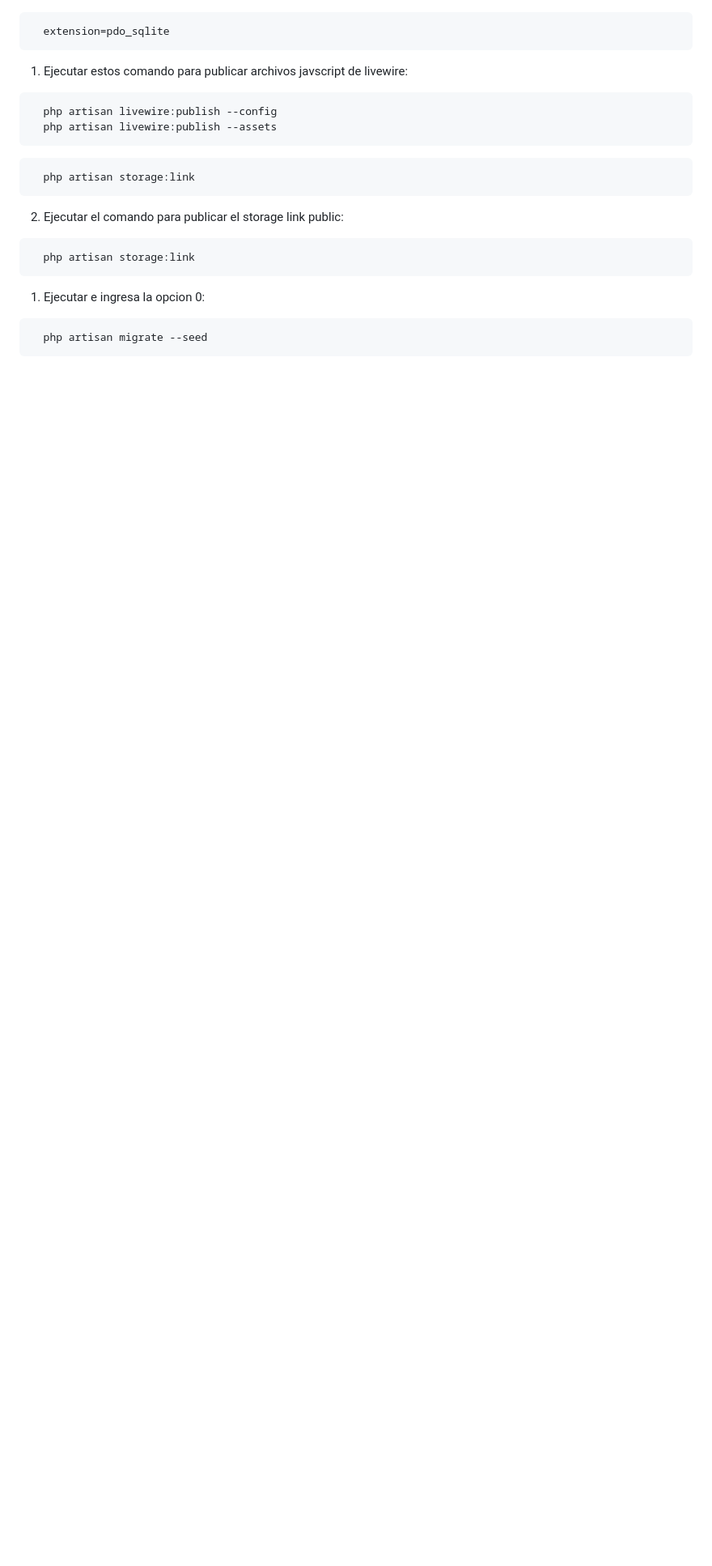
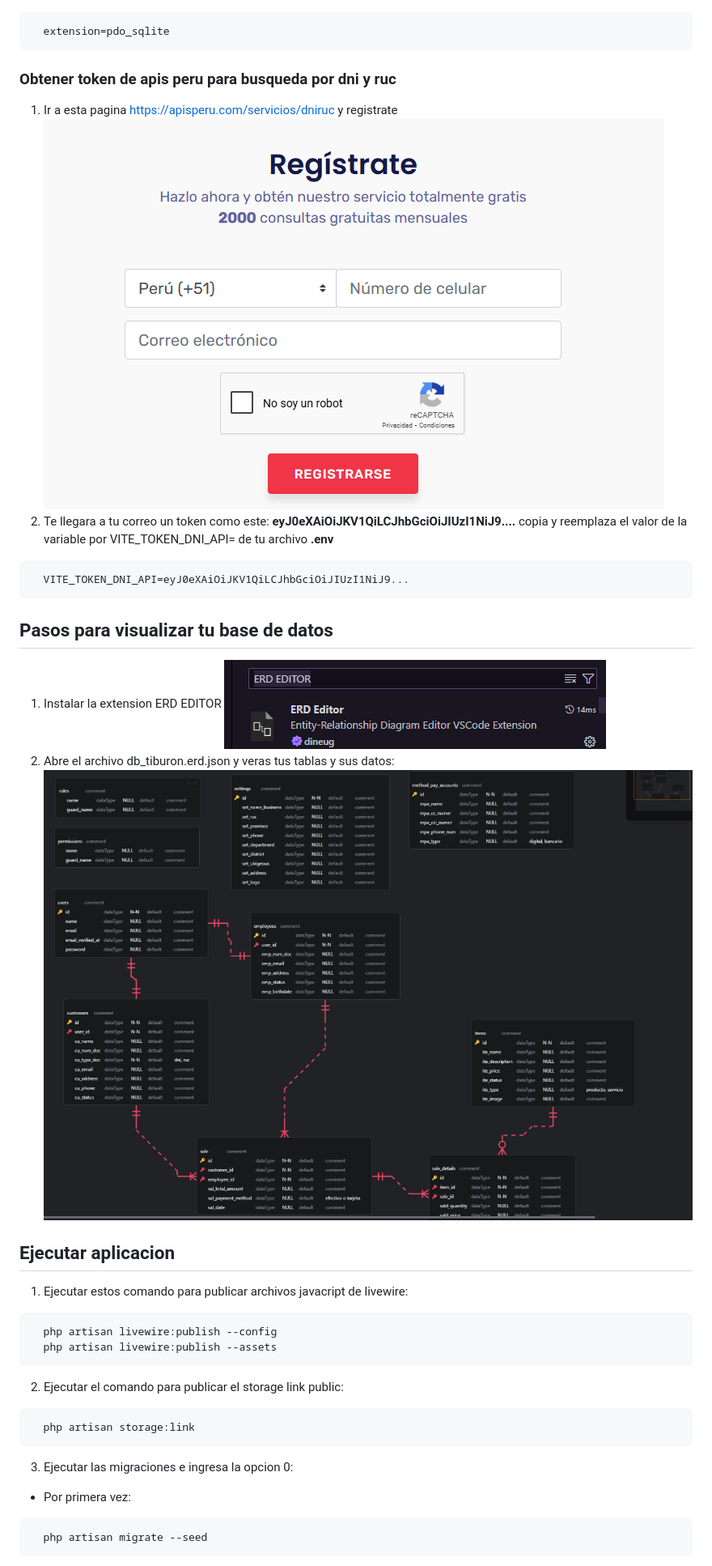
Before and after one commit to kev1n01/ppp_linder, a Markdown page: README.md, the part around the change printed below. Shown: that part at 81% size. Rendered like a GitHub page; blank space fills up the shorter version.

````diff
--- a/README.md
+++ b/README.md
@@ -23,21 +39,36 @@ ingresar a tu php.ini, busca la extension "pdo_sqlite" y elimina el ;, guarda lo
   extension=pdo_sqlite
 ```
 
-1. Ejecutar estos comando para publicar archivos javscript de livewire:
+### Obtener token de apis peru para busqueda por dni y ruc
+1. Ir a esta pagina https://apisperu.com/servicios/dniruc y registrate
+![alt text](image.png)
+2. Te llegara a tu correo un token como este:
+ **eyJ0eXAiOiJKV1QiLCJhbGciOiJIUzI1NiJ9....**
+ copia y reemplaza el valor de la variable por VITE_TOKEN_DNI_API= de tu archivo **.env**
+``` bash
+  VITE_TOKEN_DNI_API=eyJ0eXAiOiJKV1QiLCJhbGciOiJIUzI1NiJ9...
+```
+
+## Pasos para visualizar tu base de datos
+1. Instalar la extension ERD EDITOR
+![alt text](image-1.png)
+2. Abre el archivo db_tiburon.erd.json y veras tus tablas y sus datos:
+![alt text](image-2.png)
+
+## Ejecutar aplicacion
+1. Ejecutar estos comando para publicar archivos javacript de livewire:
 ``` sh
   php artisan livewire:publish --config
   php artisan livewire:publish --assets
 ```
 
-``` sh
-  php artisan storage:link
-```
 2. Ejecutar el comando para publicar el storage link public:
 ``` sh
   php artisan storage:link
 ```
 
-1. Ejecutar e ingresa la opcion 0:
+3. Ejecutar las migraciones e ingresa la opcion 0:
+- Por primera vez:
 ``` sh
   php artisan migrate --seed
 ```
````
Also changed, not shown: other parts of README.md (+58 -39 lines), image-3.png (added).
